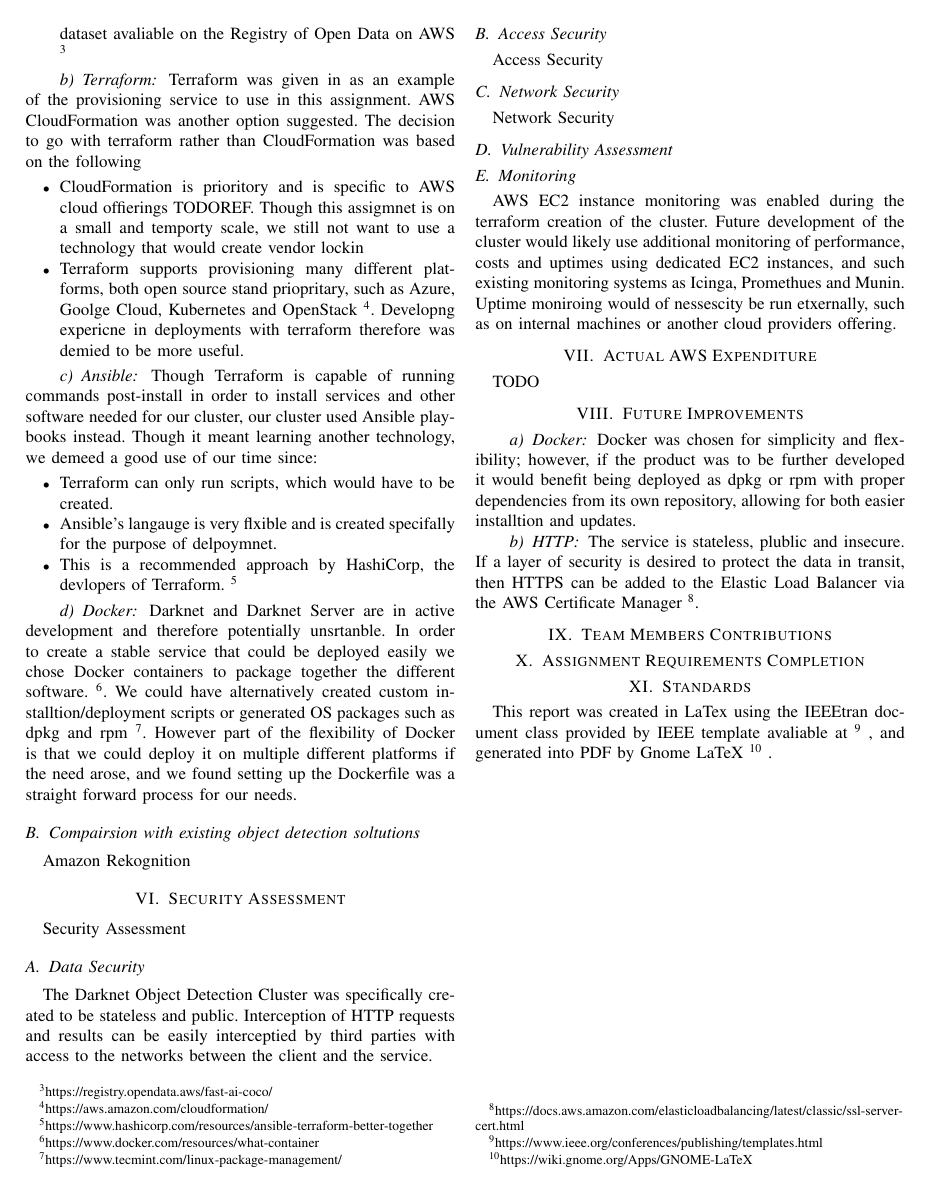
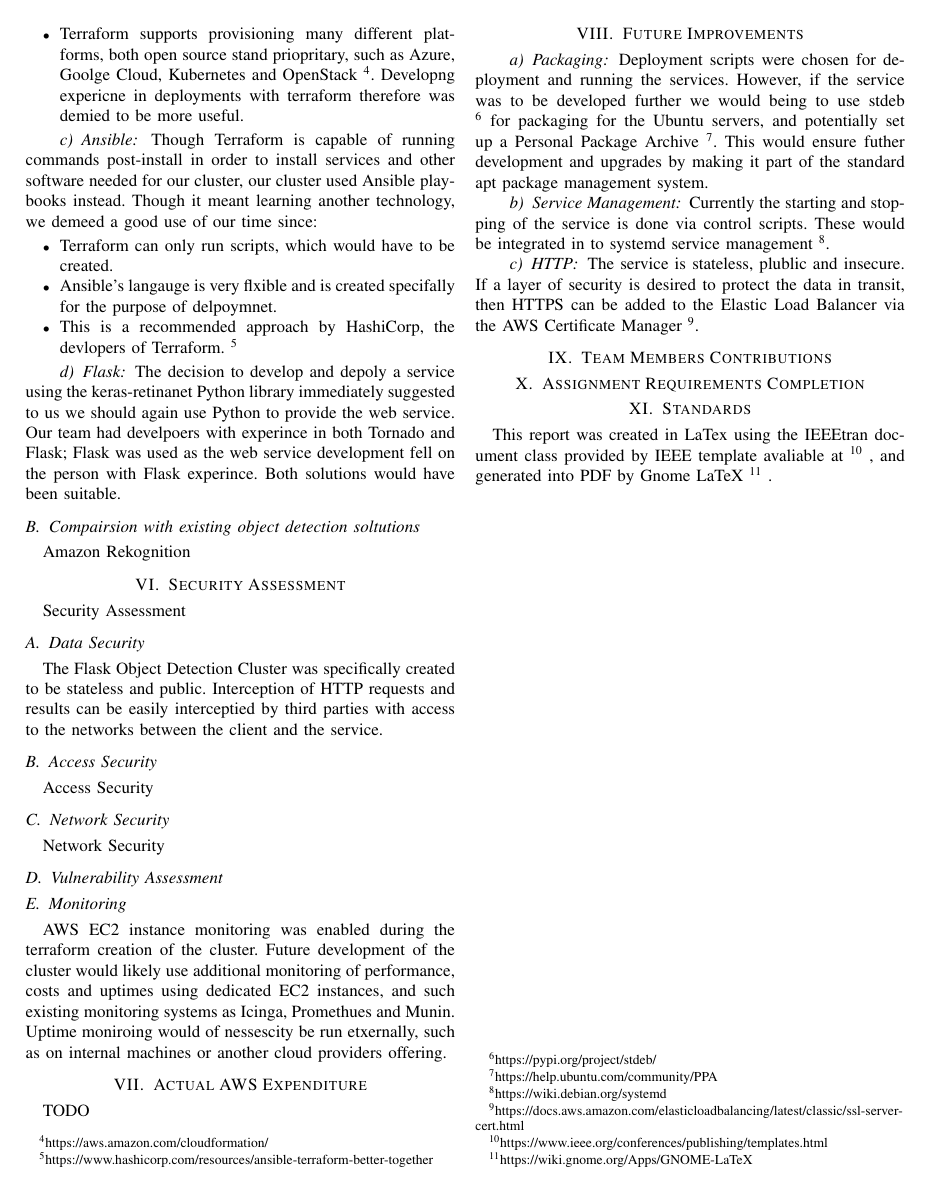
Before and after one commit to mitchgrout/COMPX527, a LaTeX problem sheet (assignment1/report/COMPX 527 Assignment 1 Report.tex): page 2 of 2. Compiled offline with pdfLaTeX; a missing font is replaced by an installed copy or a similar font; a LaTeX package or settings file that is missing is left out.

Commit message:
Stripped out Darknet and Docker: replaced with Flask and Retinanet.

```diff
--- a/assignment1/report/COMPX 527 Assignment 1 Report.tex
+++ b/assignment1/report/COMPX 527 Assignment 1 Report.tex
@@ -75,4 +70,5 @@ Darknet is an open source object detection neural net. This technology was chose
-\item Provides the Yolo3 data set. Yolo 3 is a pretrained on the COCO object detection, segmentation, and captioning dataset avaliable on the Registry of Open Data on AWS \footnote{https://registry.opendata.aws/fast-ai-coco/}
+\item Python 3 for rapid development
+\item Specific instructions using it with the dataset avaliable on the Registry of Open Data on AWS \footnote{https://registry.opendata.aws/fast-ai-coco/}
 \end{itemize}
 \paragraph{Terraform}
 Terraform was given in as an example of the provisioning service to use in this assignment. AWS CloudFormation was another option suggested. The decision to go with terraform rather than CloudFormation was based on the following
@@ -87,14 +83,14 @@ Though Terraform is capable of running commands post-install in order to install
   \item Ansible's langauge is very flxible and is created specifally for the purpose of delpoymnet.
   \item This is a recommended approach by HashiCorp, the devlopers of Terraform. \footnote{https://www.hashicorp.com/resources/ansible-terraform-better-together}
 \end{itemize}
-\paragraph{Docker}
-Darknet and Darknet Server are in active development and therefore potentially unsrtanble. In order to create a stable service that could be deployed easily we chose Docker containers to package together the different software. \footnote{https://www.docker.com/resources/what-container}. We could have alternatively created custom installtion/deployment scripts or generated OS packages such as dpkg and rpm \footnote{https://www.tecmint.com/linux-package-management/}. However part of the flexibility of Docker is that we could deploy it on multiple different platforms if the need arose, and we found setting up the Dockerfile was a straight forward process for our needs.
+\paragraph{Flask}
+The decision to develop and depoly a service using the keras-retinanet Python library immediately suggested to us we should again use Python to provide the web service. Our team had develpoers with experince in both Tornado and Flask; Flask was used as the web service development fell on the person with Flask experince. Both solutions would have been suitable.
 \subsection{Compairsion with existing object detection soltutions}
 Amazon Rekognition
 \section{Security Assessment}
 Security Assessment
 \subsection{Data Security}
-The Darknet Object Detection Cluster was specifically created to be stateless and public. Interception of HTTP requests and results can be easily interceptied by third parties with access to the networks between the client and the service.
+The Flask Object Detection Cluster was specifically created to be stateless and public. Interception of HTTP requests and results can be easily interceptied by third parties with access to the networks between the client and the service.
 \subsection{Access Security}
 Access Security
 \subsection{Network Security}
@@ -105,8 +101,10 @@ AWS EC2 instance monitoring was enabled during the terraform creation of the clu
 \section{Actual AWS Expenditure}
 TODO
 \section{Future Improvements}
-\paragraph{Docker}
-Docker was chosen for simplicity and flexibility; however, if the product was to be further developed it would benefit being deployed as dpkg or rpm with proper dependencies from its own repository, allowing for both easier installtion and updates.
+\paragraph{Packaging}
+Deployment scripts were chosen for deployment and running the services. However, if the service was to be developed further we would being to use stdeb \footnote{https://pypi.org/project/stdeb/} for packaging for the Ubuntu servers, and potentially set up a Personal Package Archive \footnote{https://help.ubuntu.com/community/PPA}. This would ensure futher development and upgrades by making it part of the standard apt package management system.
+\paragraph{Service Management}
+Currently the starting and stopping of the service is done via control scripts. These would be integrated in to systemd service management \footnote{https://wiki.debian.org/systemd}.
 \paragraph{HTTP}
 The service is stateless, plublic and insecure. If a layer of security is desired to protect the data in transit, then HTTPS can be added to the Elastic Load Balancer via the AWS Certificate Manager \footnote{https://docs.aws.amazon.com/elasticloadbalancing/latest/classic/ssl-server-cert.html}.
 \section{Team Members Contributions}
```
Also changed, not shown: assignment1/report/COMPX 527 Assignment 1 Report.pdf, assignment1/report/COMPX 527 Assignment 1 Report.tex (19 more changed lines).
